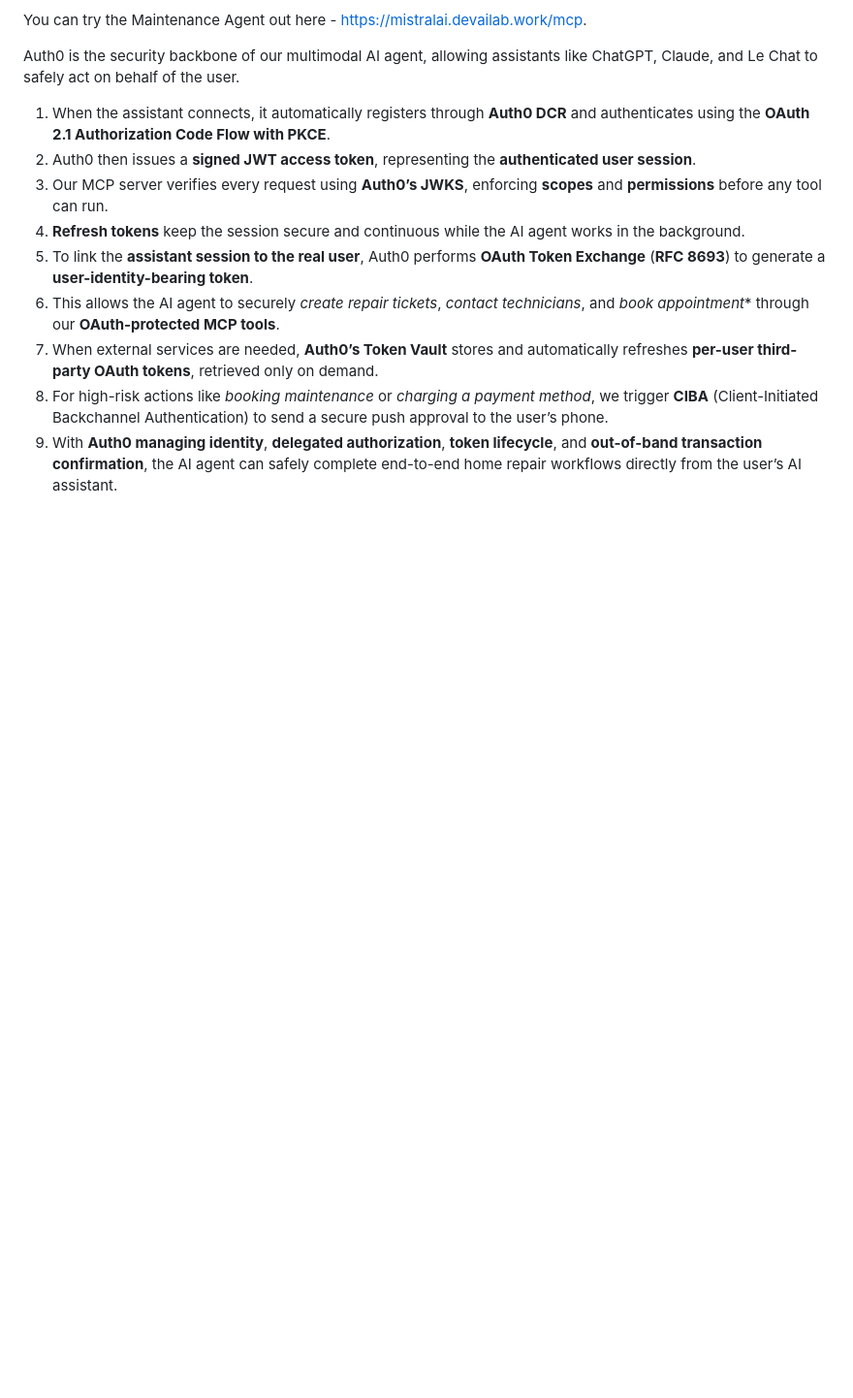
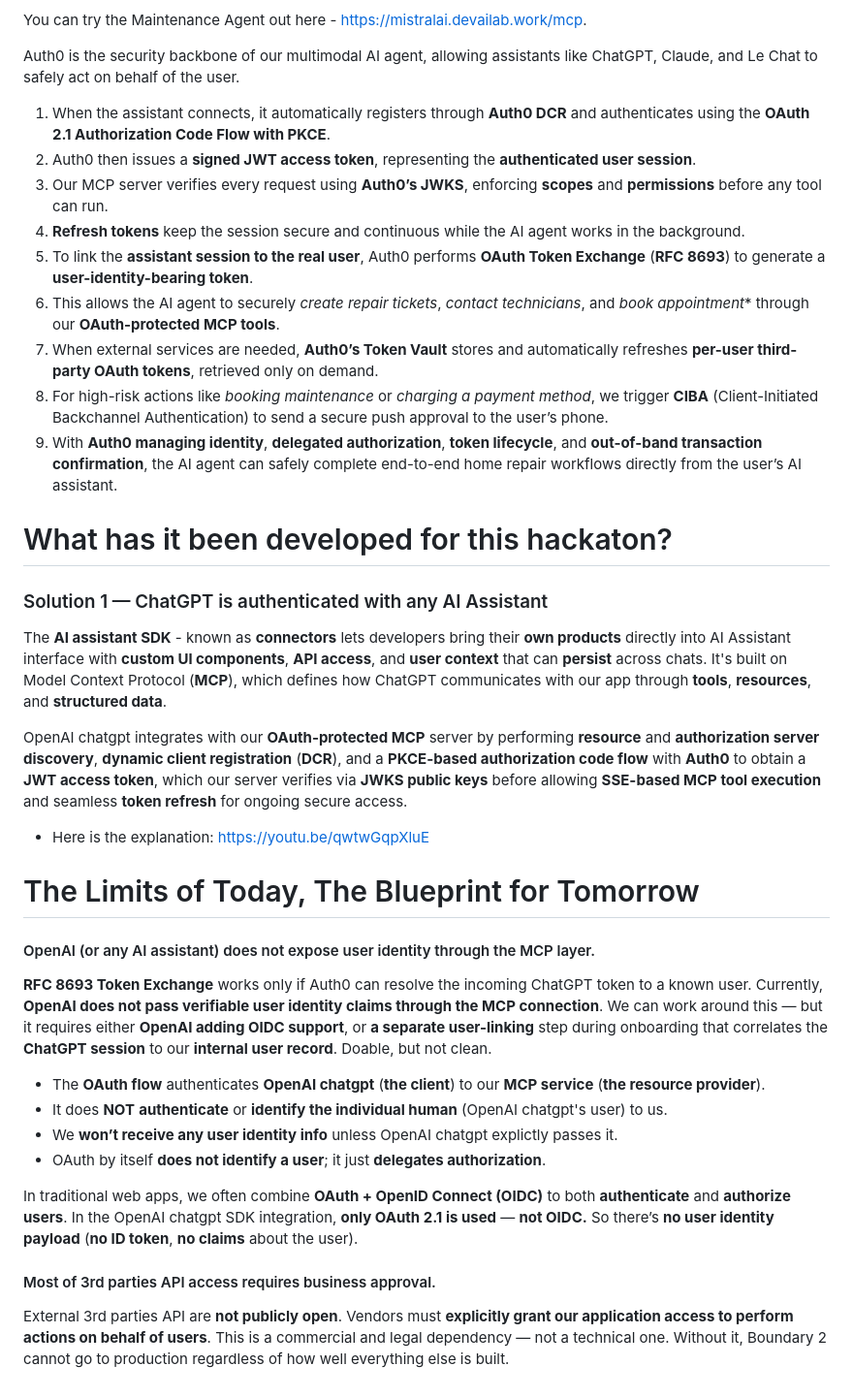
Before and after one commit to adriensieg/agentic-maintenance-auth0-hackaton, a Markdown page: README.md, the part around one of its changes. Shown at 97% size. Rendered like a GitHub page; blank space fills up the shorter version.

```diff
--- a/README.md
+++ b/README.md
@@ -46,3 +54,32 @@ Auth0 is the security backbone of our multimodal AI agent, allowing assistants l
 7. When external services are needed, **Auth0’s Token Vault** stores and automatically refreshes **per-user third-party OAuth tokens**, retrieved only on demand.
 8. For high-risk actions like *booking maintenance* or *charging a payment method*, we trigger **CIBA** (Client-Initiated Backchannel Authentication) to send a secure push approval to the user’s phone.
 9. With **Auth0 managing identity**, **delegated authorization**, **token lifecycle**, and **out-of-band transaction confirmation**, the AI agent can safely complete end-to-end home repair workflows directly from the user’s AI assistant.
+
+# What has it been developed for this hackaton?
+
+### Solution 1 — ChatGPT is authenticated with any AI Assistant
+
+The **AI assistant SDK** - known as **connectors** lets developers bring their **own products** directly into AI Assistant interface with **custom Ul components**, **API access**, and **user context** that can **persist** across chats. It's built on Model Context Protocol (**MCP**), which defines how ChatGPT communicates with our app through **tools**, **resources**, and **structured data**.
+
+OpenAI chatgpt integrates with our **OAuth-protected MCP** server by performing **resource** and **authorization server discovery**, **dynamic client registration** (**DCR**), and a **PKCE-based authorization code flow** with **Auth0** to obtain a **JWT access token**, which our server verifies via **JWKS public keys** before allowing **SSE-based MCP tool execution** and seamless **token refresh** for ongoing secure access.
+
+- Here is the explanation: https://youtu.be/qwtwGqpXluE
+
+# The Limits of Today, The Blueprint for Tomorrow
+
+#### OpenAI (or any AI assistant) does not expose user identity through the MCP layer.
+**RFC 8693 Token Exchange** works only if Auth0 can resolve the incoming ChatGPT token to a known user.
+Currently, **OpenAI does not pass verifiable user identity claims through the MCP connection**.
+We can work around this — but it requires either **OpenAI adding OIDC support**, or **a separate user-linking** step during onboarding that correlates the **ChatGPT session** to our **internal user record**. Doable, but not clean.
+
+- The **OAuth flow** authenticates **OpenAI chatgpt** (**the client**) to our **MCP service** (**the resource provider**).
+- It does **NOT** **authenticate** or **identify the individual human** (OpenAI chatgpt's user) to us.
+- We **won’t receive any user identity info** unless OpenAI chatgpt explictly passes it.
+- OAuth by itself **does not identify a user**; it just **delegates authorization**.
+
+In traditional web apps, we often combine **OAuth + OpenID Connect (OIDC)** to both **authenticate** and **authorize users**.
+In the OpenAI chatgpt SDK integration, **only OAuth 2.1 is used** — **not OIDC.** So there’s **no user identity payload** (**no ID token**, **no claims** about the user).
+
+#### Most of 3rd parties API access requires business approval.
+External 3rd parties API are **not publicly open**.
+Vendors must **explicitly grant our application access to perform actions on behalf of users**. This is a commercial and legal dependency — not a technical one. Without it, Boundary 2 cannot go to production regardless of how well everything else is built.
```
Also changed, not shown: other parts of README.md (+9 -1 lines).
